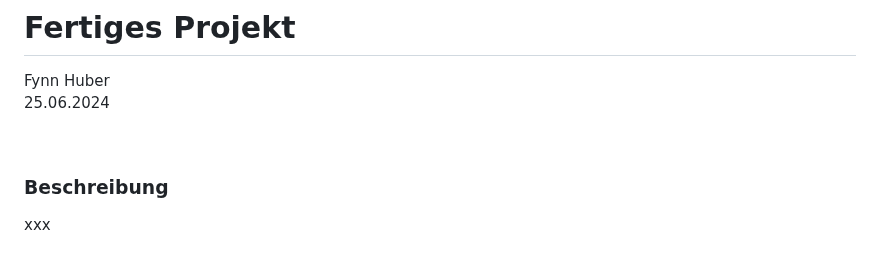
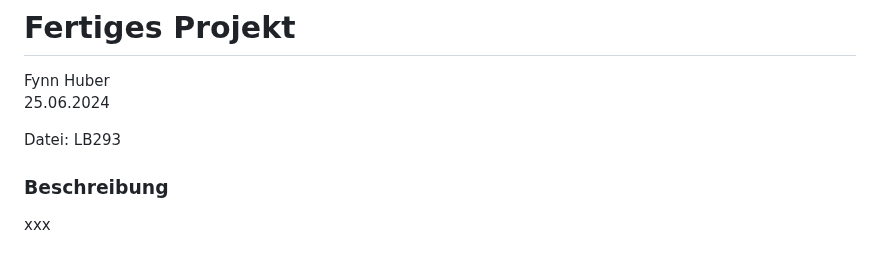
Before and after one commit to Fynn8962/Lern-Periode-5, a Markdown page: readme.md, the part around the change. Drawn GitHub-style.

```diff
--- a/readme.md
+++ b/readme.md
@@ -197,6 +197,7 @@ Ich habe mein Website Projekt das ich zeitgleich für das Modul293 gemacht habe
 Fynn Huber
 25.06.2024
 
+Datei: LB293
 &nbsp;
 
 ### Beschreibung
```
